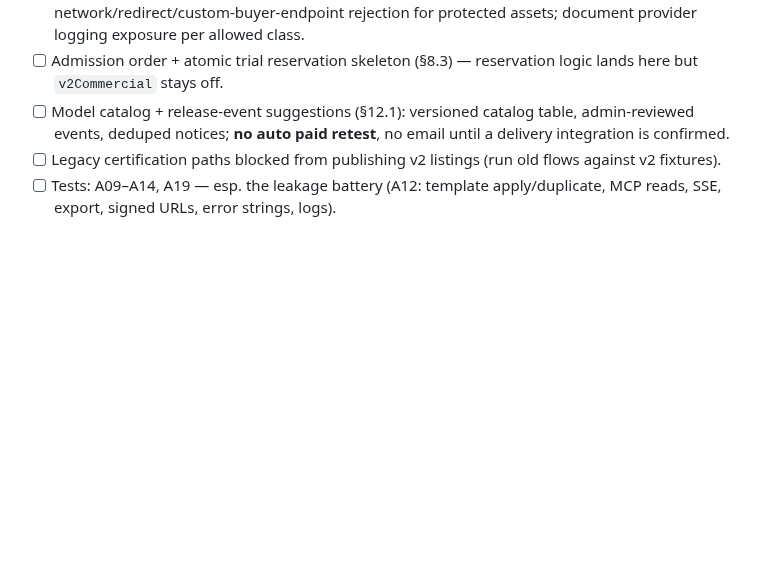
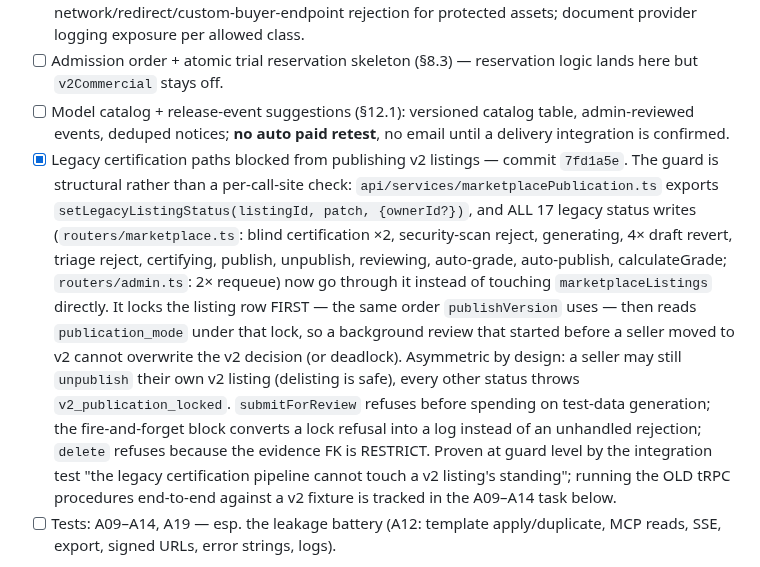
Before and after one commit to DeeWaanAI/pipeline, a Markdown page: DeeWaanAI-Next/OFFERING-REDESIGN-V2-IMPLEMENTATION-PLAN.md, the part around one of its changes. GitHub-like rendering; blank space fills up the shorter version.

```diff
--- a/DeeWaanAI-Next/OFFERING-REDESIGN-V2-IMPLEMENTATION-PLAN.md
+++ b/DeeWaanAI-Next/OFFERING-REDESIGN-V2-IMPLEMENTATION-PLAN.md
@@ -97,7 +97,7 @@ Implemented as one migration (25 new tables); the spec's 022…02N split was jud
 - [ ] Trusted-endpoint policy (§8.2): approved-provider allowlist resolved server-side; private-network/redirect/custom-buyer-endpoint rejection for protected assets; document provider logging exposure per allowed class.
 - [ ] Admission order + atomic trial reservation skeleton (§8.3) — reservation logic lands here but `v2Commercial` stays off.
 - [ ] Model catalog + release-event suggestions (§12.1): versioned catalog table, admin-reviewed events, deduped notices; **no auto paid retest**, no email until a delivery integration is confirmed.
-- [ ] Legacy certification paths blocked from publishing v2 listings (run old flows against v2 fixtures).
+- [x] Legacy certification paths blocked from publishing v2 listings — commit `7fd1a5e`. The guard is structural rather than a per-call-site check: `api/services/marketplacePublication.ts` exports `setLegacyListingStatus(listingId, patch, {ownerId?})`, and ALL 17 legacy status writes (`routers/marketplace.ts`: blind certification ×2, security-scan reject, generating, 4× draft revert, triage reject, certifying, publish, unpublish, reviewing, auto-grade, auto-publish, calculateGrade; `routers/admin.ts`: 2× requeue) now go through it instead of touching `marketplaceListings` directly. It locks the listing row FIRST — the same order `publishVersion` uses — then reads `publication_mode` under that lock, so a background review that started before a seller moved to v2 cannot overwrite the v2 decision (or deadlock). Asymmetric by design: a seller may still `unpublish` their own v2 listing (delisting is safe), every other status throws `v2_publication_locked`. `submitForReview` refuses before spending on test-data generation; the fire-and-forget block converts a lock refusal into a log instead of an unhandled rejection; `delete` refuses because the evidence FK is RESTRICT. Proven at guard level by the integration test "the legacy certification pipeline cannot touch a v2 listing's standing"; running the OLD tRPC procedures end-to-end against a v2 fixture is tracked in the A09–A14 task below.
 - [ ] Tests: A09–A14, A19 — esp. the leakage battery (A12: template apply/duplicate, MCP reads, SSE, export, signed URLs, error strings, logs).
 
 **Gate:** seller can publish a complete-evidence listing and a buyer can run it server-side with zero prompt leakage across audited surfaces, in staging with synthetic data.
```
Also changed, not shown: other parts of DeeWaanAI-Next/OFFERING-REDESIGN-V2-IMPLEMENTATION-PLAN.md (+2 -2 lines), V2-CHECKPOINT.md (+9 -6 lines).
